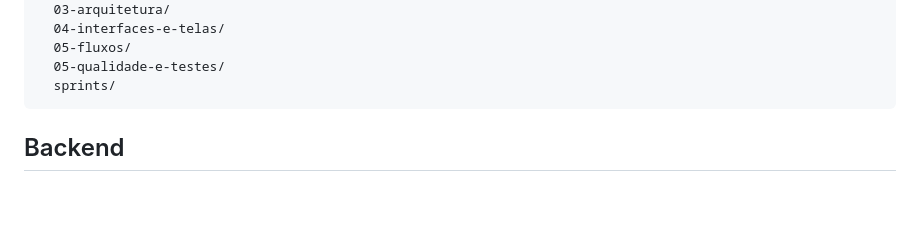
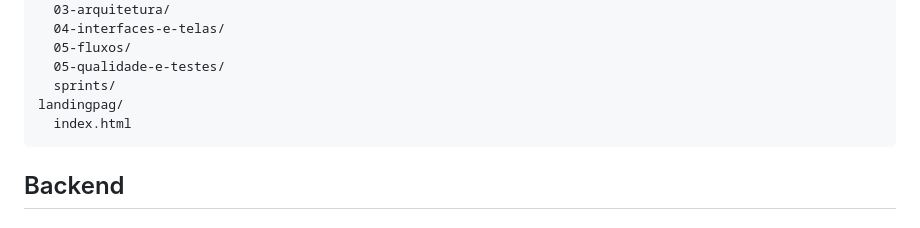
Before and after one commit to HeloCris/NOTA-APP, a Markdown page: documentacoes/guia-tecnico-do-projeto.md, the part around the change. Rendered like a GitHub page; blank space fills up the shorter version.

Commit message:
docs:atualização documentação

````diff
--- a/documentacoes/guia-tecnico-do-projeto.md
+++ b/documentacoes/guia-tecnico-do-projeto.md
@@ -48,6 +48,8 @@ documentacoes/
   05-fluxos/
   05-qualidade-e-testes/
   sprints/
+landingpag/
+  index.html
 ```
 
 ## Backend
````
